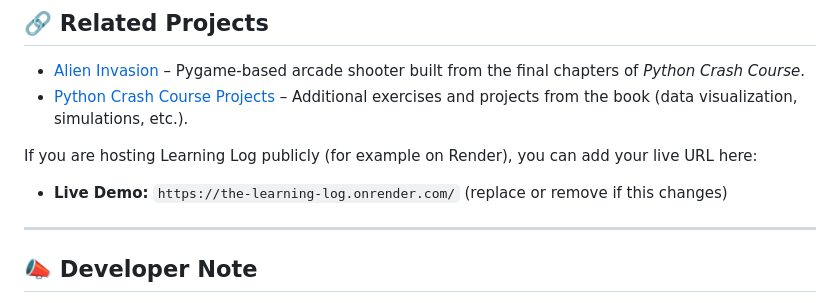
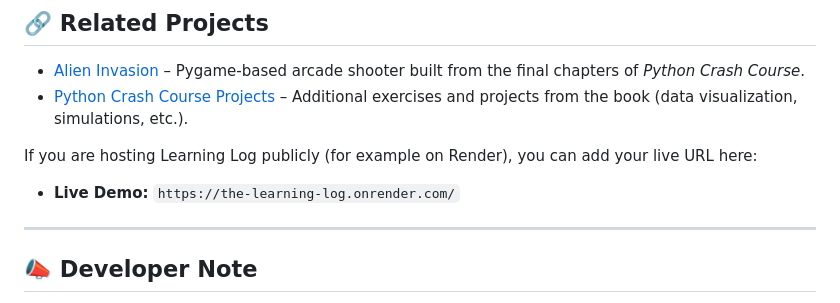
Before and after one commit to E-Conners-Lab/The_Learning_log, a Markdown page: README.md, the part around the change. Drawn GitHub-style.

```diff
--- a/README.md
+++ b/README.md
@@ -236,7 +236,7 @@ This project is licensed under the **MIT License**. See the `LICENSE` file (if p
 
 If you are hosting Learning Log publicly (for example on Render), you can add your live URL here:
 
-- **Live Demo:** `https://the-learning-log.onrender.com/` (replace or remove if this changes)
+- **Live Demo:** `https://the-learning-log.onrender.com/`
 
 ---
 
```
